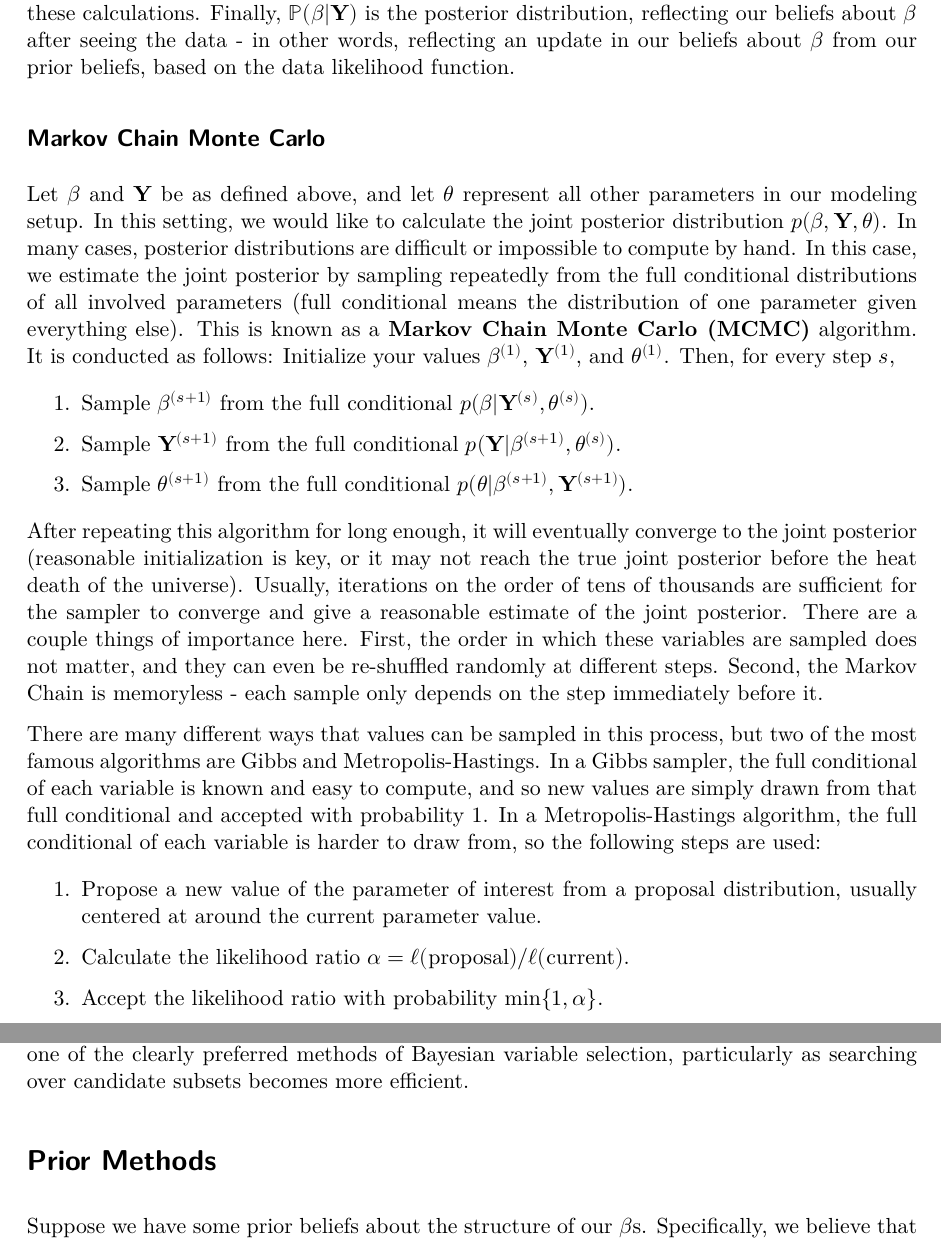
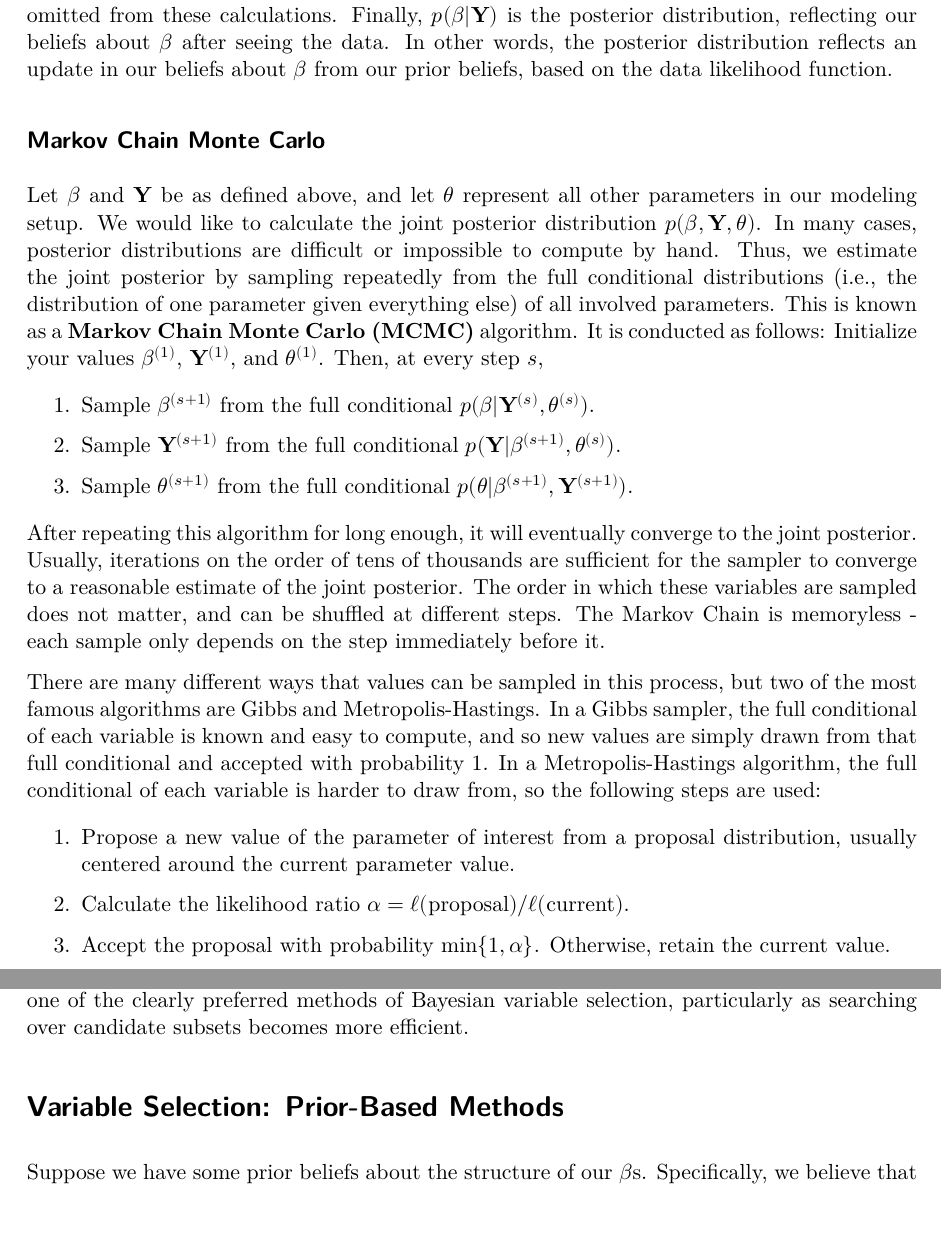
Before and after one commit to davmking/bayesian-variable-selection, a Quarto document (final-report.qmd): two parts of pages 3 and 6 of 26, joined at a grey line, cut so that both start at the same text. The pictures show the output file final-report.pdf that the author committed with the source.

Commit message:
Edits through Bayesian intro

```diff
--- a/final-report.qmd
+++ b/final-report.qmd
@@ -76,11 +76,11 @@ The central research questions for this paper are as follows:
 \end{equation}
 
-In a Bayesian modeling setting, we use Bayes' theorem to generate estimates of the model parameters. In this equation, $\mathbb{P}(\mathbf{Y} | \beta)$ is the data generative model, or the process by which we believe the response variable is generated. This is generally represented with a likelihood function. $\mathbb{P}(\beta)$ is the prior distribution, representing our beliefs about the structure of $\beta$ before viewing any of the data. This is a useful concept in Bayesian variable selection, as we will see later. $\int_\beta \mathbb{P}(\mathbf{Y} | \beta) \mathbb{P}(\beta) d\beta$ is the normalizing constant which ensures the posterior distribution integrates to 1, and it can usually be absorbed into proportionality and thus omitted from these calculations. Finally, $\mathbb{P}(\beta | \mathbf{Y})$ is the posterior distribution, reflecting our beliefs about $\beta$ after seeing the data - in other words, reflecting an update in our beliefs about $\beta$ from our prior beliefs, based on the data likelihood function.
+In a Bayesian modeling setting, we use Bayes' theorem to generate a probability distribution of the model parameters. In this equation, $p(\mathbf{Y} | \beta)$ is the data generative model, or the process by which we believe the response variable is generated. This is generally represented with a likelihood function. $p(\beta)$ is the prior distribution, representing our beliefs about the structure of $\beta$ before viewing any of the data. This is a useful concept in Bayesian variable selection, as we will see later. $\int_\beta p(\mathbf{Y} | \beta) p(\beta) d\beta$ is the normalizing constant which ensures the posterior distribution integrates to 1, and it can usually be absorbed into proportionality and thus omitted from these calculations. Finally, $p(\beta | \mathbf{Y})$ is the posterior distribution, reflecting our beliefs about $\beta$ after seeing the data. In other words, the posterior distribution reflects an update in our beliefs about $\beta$ from our prior beliefs, based on the data likelihood function.
 
 
 ## Markov Chain Monte Carlo
 
-Let $\beta$ and $\mathbf{Y}$ be as defined above, and let $\theta$ represent all other parameters in our modeling setup. In this setting, we would like to calculate the joint posterior distribution $p(\beta, \mathbf{Y}, \theta)$. In many cases, posterior distributions are difficult or impossible to compute by hand. In this case, we estimate the joint posterior by sampling repeatedly from the full conditional distributions of all involved parameters (full conditional means the distribution of one parameter given everything else). This is known as a **Markov Chain Monte Carlo (MCMC)** algorithm. It is conducted as follows: Initialize your values $\beta^{(1)}$, $\mathbf{Y}^{(1)}$, and $\theta^{(1)}$. Then, for every step $s$,
+Let $\beta$ and $\mathbf{Y}$ be as defined above, and let $\theta$ represent all other parameters in our modeling setup. We would like to calculate the joint posterior distribution $p(\beta, \mathbf{Y}, \theta)$. In many cases, posterior distributions are difficult or impossible to compute by hand. Thus, we estimate the joint posterior by sampling repeatedly from the full conditional distributions (i.e., the distribution of one parameter given everything else) of all involved parameters. This is known as a **Markov Chain Monte Carlo (MCMC)** algorithm. It is conducted as follows: Initialize your values $\beta^{(1)}$, $\mathbf{Y}^{(1)}$, and $\theta^{(1)}$. Then, at every step $s$,
 
 \begin{enumerate}
   \item Sample $\beta^{(s + 1)}$ from the full conditional $p(\beta | \mathbf{Y}^{(s)}, \theta^{(s)})$.
@@ -88,13 +88,13 @@ Let $\beta$ and $\mathbf{Y}$ be as defined above, and let $\theta$ represent all
   \item Sample $\theta^{(s + 1)}$ from the full conditional $p(\theta | \beta^{(s + 1)}, \mathbf{Y}^{(s + 1)})$.
 \end{enumerate}
 
-After repeating this algorithm for long enough, it will eventually converge to the joint posterior (reasonable initialization is key, or it may not reach the true joint posterior before the heat death of the universe). Usually, iterations on the order of tens of thousands are sufficient for the sampler to converge and give a reasonable estimate of the joint posterior. There are a couple things of importance here. First, the order in which these variables are sampled does not matter, and they can even be re-shuffled randomly at different steps. Second, the Markov Chain is memoryless - each sample only depends on the step immediately before it.
+After repeating this algorithm for long enough, it will eventually converge to the joint posterior. Usually, iterations on the order of tens of thousands are sufficient for the sampler to converge to a reasonable estimate of the joint posterior. The order in which these variables are sampled does not matter, and can be shuffled at different steps. The Markov Chain is memoryless - each sample only depends on the step immediately before it.
 
 There are many different ways that values can be sampled in this process, but two of the most famous algorithms are Gibbs and Metropolis-Hastings. In a Gibbs sampler, the full conditional of each variable is known and easy to compute, and so new values are simply drawn from that full conditional and accepted with probability 1. In a Metropolis-Hastings algorithm, the full conditional of each variable is harder to draw from, so the following steps are used:
 
 \begin{enumerate}
-  \item Propose a new value of the parameter of interest from a proposal distribution, usually centered at around the current parameter value.
+  \item Propose a new value of the parameter of interest from a proposal distribution, usually centered around the current parameter value.
   \item Calculate the likelihood ratio $\alpha = \ell(\text{proposal}) / \ell(\text{current})$.
-  \item Accept the likelihood ratio with probability $\text{min}\{1, \alpha\}$.
+  \item Accept the proposal with probability $\text{min}\{1, \alpha\}$. Otherwise, retain the current value.
 \end{enumerate}
 
@@ -135,7 +135,7 @@ Bayesian subset selection is very similar to the frequentist problem of best sub
 However, as promising as BSS is with its many strengths over frequentist methods and its ability to compare subsets of models in the true spirit of variable selection, it still has its drawbacks. First, even with the computational benefits of the branch-and-bound algorithm, it is still computationally intractible above a certain number of predictors, which restricts the algorithm to subsets of an arbitrary maximum size (and may eliminate the true best subsets from consideration). Since there is no efficient implementation of this in R, it is excluded from this analysis. Additionally, this means it is not much more computationally tractable than frequentist best subset selection, where the branch-and-bound algorithm can also be applied. This puts BSS far behind BMS and BMA, which do not need to search over the full model space to identify promising models. Still, the Bayesian BSS method is very promising (and still very new), and offers a lot of advantages. Research in the coming years will likely make this one of the clearly preferred methods of Bayesian variable selection, particularly as searching over candidate subsets becomes more efficient.
 
 
-# Prior Methods
+# Variable Selection: Prior-Based Methods
 
 Suppose we have some prior beliefs about the structure of our $\beta$s. Specifically, we believe that not all of them are included in the true data-generative model, and many of their coefficients must be zero. We can place a prior distribution on the $\beta$s accordingly, reflecting this belief. This produces a posterior distribution of our desired form, where many of the $\beta$s are set to (near) zero. We can also introduce additional structure with this method, such as placing priors on different groups of $\beta$s, but that goes beyond the scope of this paper.
 
```
Also changed, not shown: final-report.pdf, final-report.qmd (8 more changed lines).
